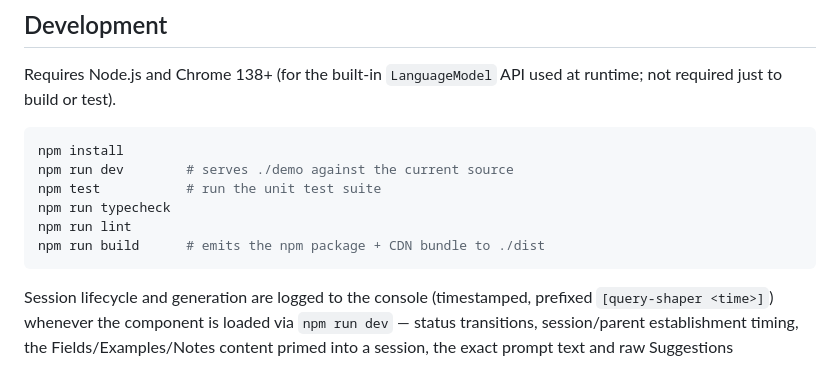
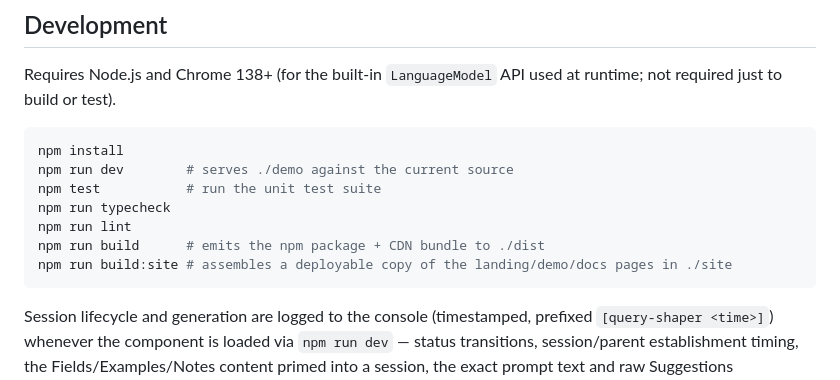
Before and after one commit to internetarchive/query-shaper, a Markdown page: README.md, the part around the change. GitHub-like rendering.

Commit message:
Document npm run build:site in README's Development section

````diff
--- a/README.md
+++ b/README.md
@@ -54,6 +54,7 @@ npm test           # run the unit test suite
 npm run typecheck
 npm run lint
 npm run build      # emits the npm package + CDN bundle to ./dist
+npm run build:site # assembles a deployable copy of the landing/demo/docs pages in ./site
 ```
 
 Session lifecycle and generation are logged to the console (timestamped,
````
